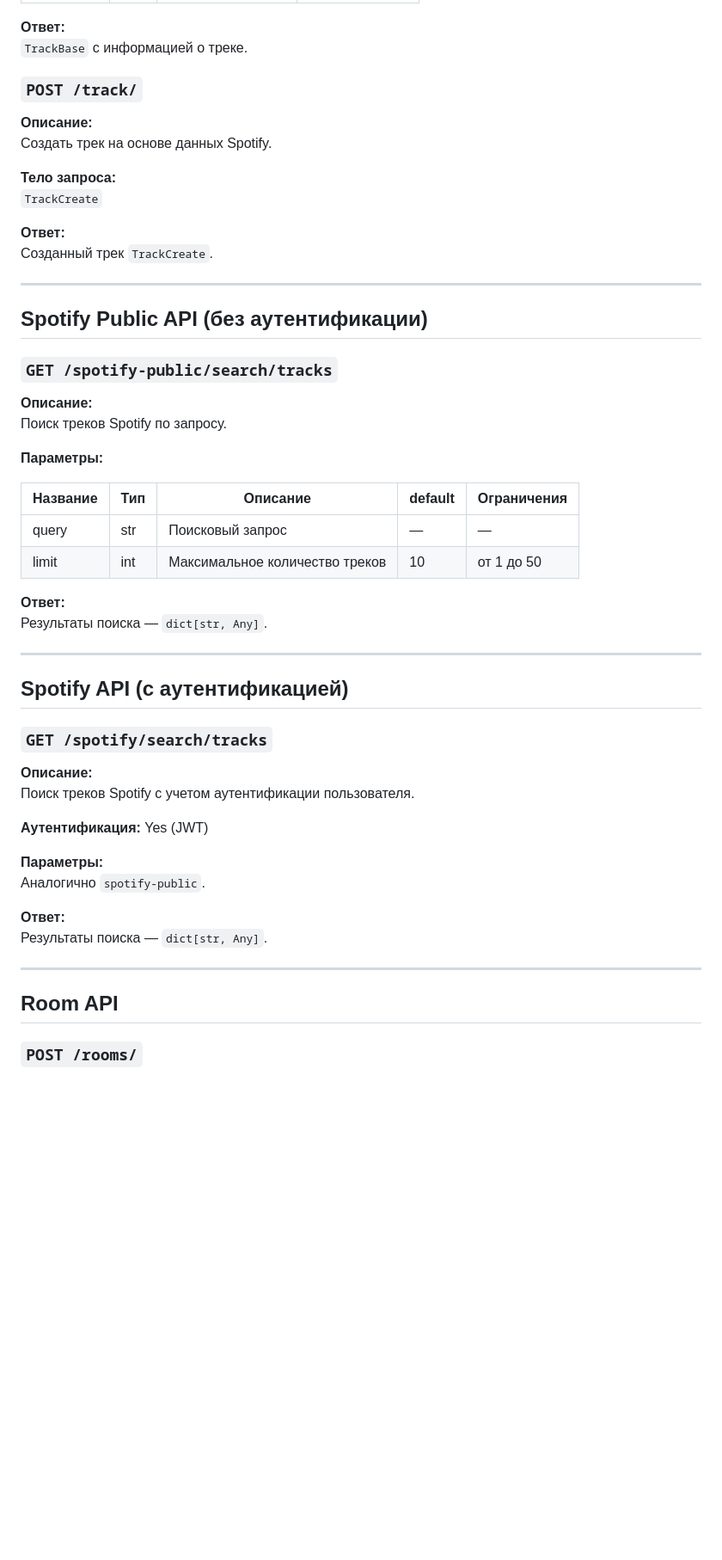
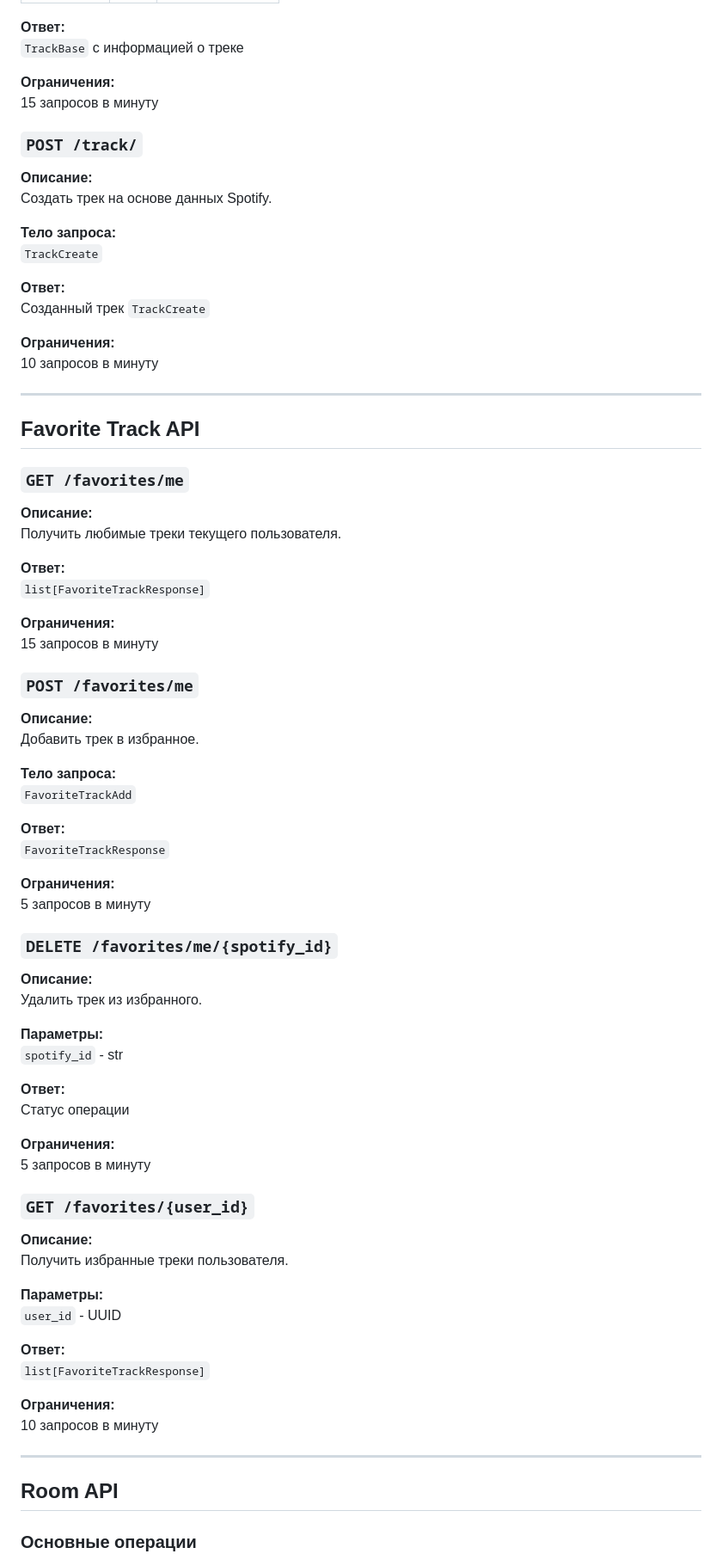
Before and after one commit to Lalka12235/TuneWave, a Markdown page: README.md, the part around one of its changes. Shown at 86% size. Drawn GitHub-style; blank space fills up the shorter version.

Commit message:
Update README.md
docs

```diff
--- a/README.md
+++ b/README.md
@@ -91,6 +141,9 @@ WebSocket эндпоинт для подключения к чату в комн
 
 **Ответ:**
-`TrackBase` с информацией о треке.
+`TrackBase` с информацией о треке
+
+**Ограничения:**
+15 запросов в минуту
 
 ### `POST /track/`
 
@@ -101,47 +154,71 @@ WebSocket эндпоинт для подключения к чату в комн
 `TrackCreate`
 
 **Ответ:**
-Созданный трек `TrackCreate`.
+Созданный трек `TrackCreate`
+
+**Ограничения:**
+10 запросов в минуту
 
 ---
 
-## Spotify Public API (без аутентификации)
+## Favorite Track API
 
-### `GET /spotify-public/search/tracks`
+### `GET /favorites/me`
 
 **Описание:**
-Поиск треков Spotify по запросу.
+Получить любимые треки текущего пользователя.
+
+**Ответ:**
+`list[FavoriteTrackResponse]`
+
+**Ограничения:**
+15 запросов в минуту
+
+### `POST /favorites/me`
+
+**Описание:**
+Добавить трек в избранное.
+
+**Тело запроса:**
+`FavoriteTrackAdd`
+
+**Ответ:**
+`FavoriteTrackResponse`
+
+**Ограничения:**
+5 запросов в минуту
+
+### `DELETE /favorites/me/{spotify_id}`
+
+**Описание:**
+Удалить трек из избранного.
 
 **Параметры:**
-
-| Название | Тип | Описание                        | default | Ограничения |
-|----------|-----|--------------------------------|---------|-------------|
-| query    | str | Поисковый запрос               | —       | —           |
-| limit    | int | Максимальное количество треков | 10      | от 1 до 50  |
+`spotify_id` - str
 
 **Ответ:**
-Результаты поиска — `dict[str, Any]`.
+Статус операции
 
----
+**Ограничения:**
+5 запросов в минуту
 
-## Spotify API (с аутентификацией)
-
-### `GET /spotify/search/tracks`
+### `GET /favorites/{user_id}`
 
 **Описание:**
-Поиск треков Spotify с учетом аутентификации пользователя.
-
-**Аутентификация:** Yes (JWT)
+Получить избранные треки пользователя.
 
 **Параметры:**
-Аналогично `spotify-public`.
+`user_id` - UUID
 
 **Ответ:**
-Результаты поиска — `dict[str, Any]`.
+`list[FavoriteTrackResponse]`
+
+**Ограничения:**
+10 запросов в минуту
 
 ---
 
 ## Room API
 
-### `POST /rooms/`
+### Основные операции
 
```
Also changed, not shown: other parts of README.md (+219 -137 lines).
